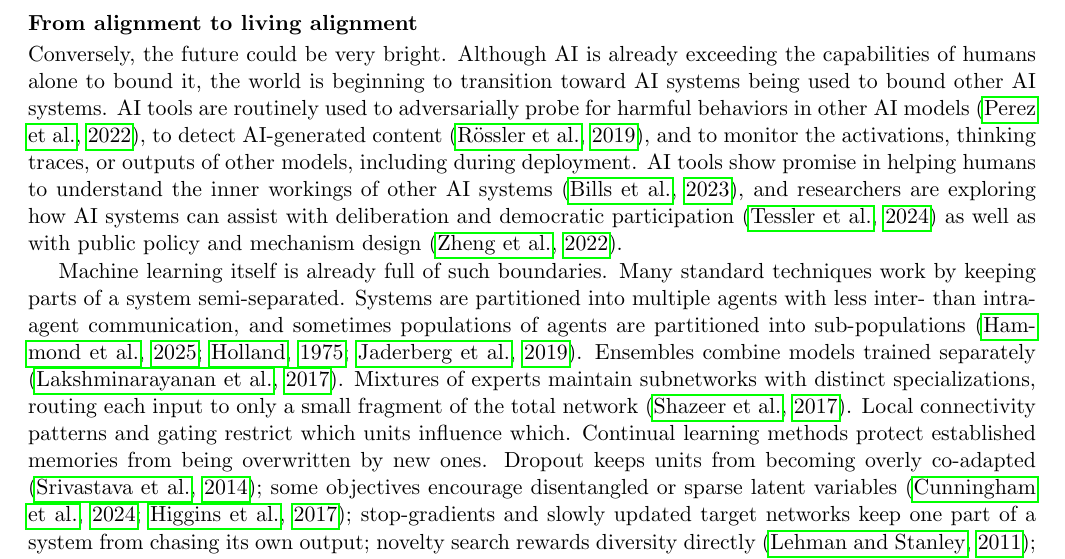
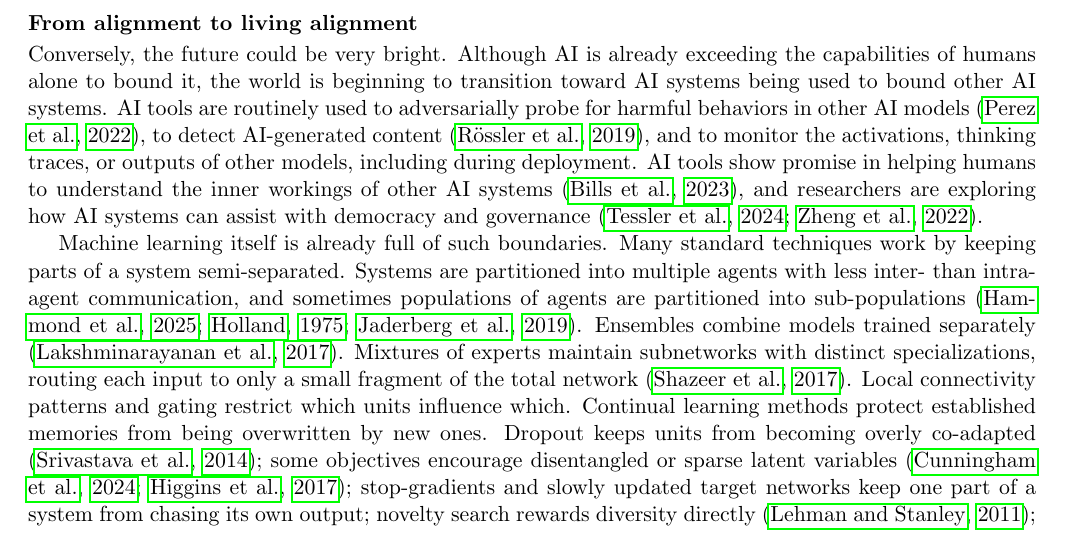
Before and after one commit to zeblk/Alignment-Paper, a LaTeX document (PNAS Paper/pnas_paper medium edits.tex): part of page 8 of 12, cut so that both start at the same text. Compiled offline with pdfLaTeX.

Commit message:
Sync: 2026-09-21 14:43

```diff
--- a/PNAS Paper/pnas_paper medium edits.tex
+++ b/PNAS Paper/pnas_paper medium edits.tex
@@ -424,7 +424,7 @@ There is also a subtler danger. The richness of the living world has accumulated
 
 \subsection*{From alignment to living alignment}
 
-Conversely, the future could be very bright. Although AI is already exceeding the capabilities of humans alone to bound it, the world is beginning to transition toward AI systems being used to bound other AI systems. AI tools are routinely used to adversarially probe for harmful behaviors in other AI models \citep{perez2022red}, to detect AI-generated content \citep{rossler2019faceforensics}, and to monitor the activations, thinking traces, or outputs of other models, including during deployment. AI tools show promise in helping humans to understand the inner workings of other AI systems \citep{bills2023language}, and researchers are exploring how AI systems can assist with deliberation and democratic participation \citep{tessler2024ai} as well as with public policy and mechanism design \citep{zheng2022ai}.
+Conversely, the future could be very bright. Although AI is already exceeding the capabilities of humans alone to bound it, the world is beginning to transition toward AI systems being used to bound other AI systems. AI tools are routinely used to adversarially probe for harmful behaviors in other AI models \citep{perez2022red}, to detect AI-generated content \citep{rossler2019faceforensics}, and to monitor the activations, thinking traces, or outputs of other models, including during deployment. AI tools show promise in helping humans to understand the inner workings of other AI systems \citep{bills2023language}, and researchers are exploring how AI systems can assist with democracy and governance \citep{tessler2024ai, zheng2022ai}.
 
 Machine learning itself is already full of such boundaries. Many standard techniques work by keeping parts of a system semi-separated. Systems are partitioned into multiple agents with less inter- than intra-agent communication, and sometimes populations of agents are partitioned into sub-populations \citep{hammond2025multi, holland1975adaptation, jaderberg2019human}. Ensembles combine models trained separately \citep{lakshminarayanan2017simple}. Mixtures of experts maintain subnetworks with distinct specializations, routing each input to only a small fragment of the total network \citep{shazeer2017outrageously}. Local connectivity patterns and gating restrict which units influence which. Continual learning methods protect established memories from being overwritten by new ones. Dropout keeps units from becoming overly co-adapted \citep{srivastava2014dropout}; some objectives encourage disentangled or sparse latent variables \citep{higgins2017betavae, cunningham2024sparse}; stop-gradients and slowly updated target networks keep one part of a system from chasing its own output; novelty search rewards diversity directly \citep{lehman2011abandoning}; regularization and KL penalties stop a model from collapsing onto its training objective.
 
```
Also changed, not shown: PNAS Paper/pnas_paper medium edits.pdf.
